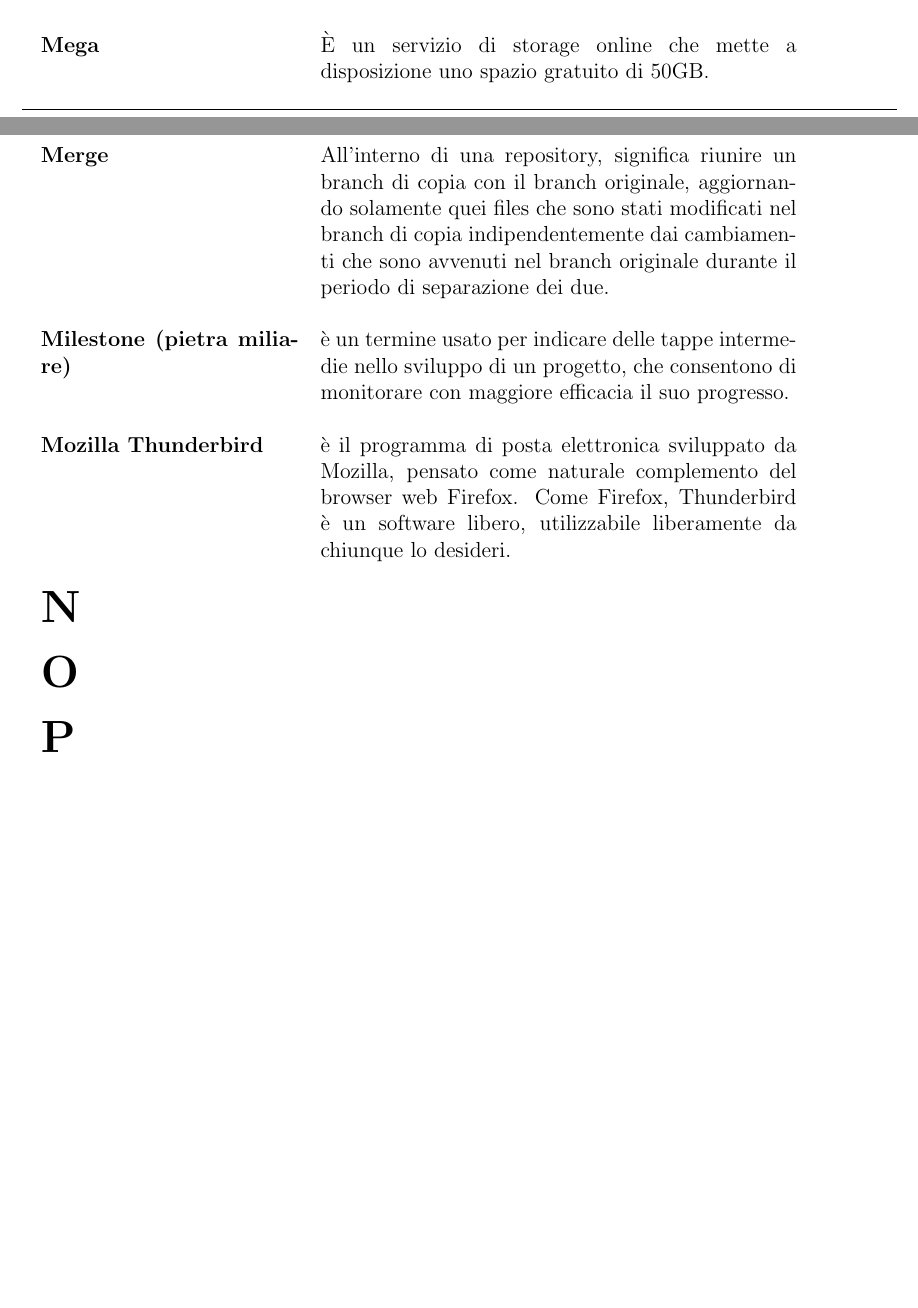
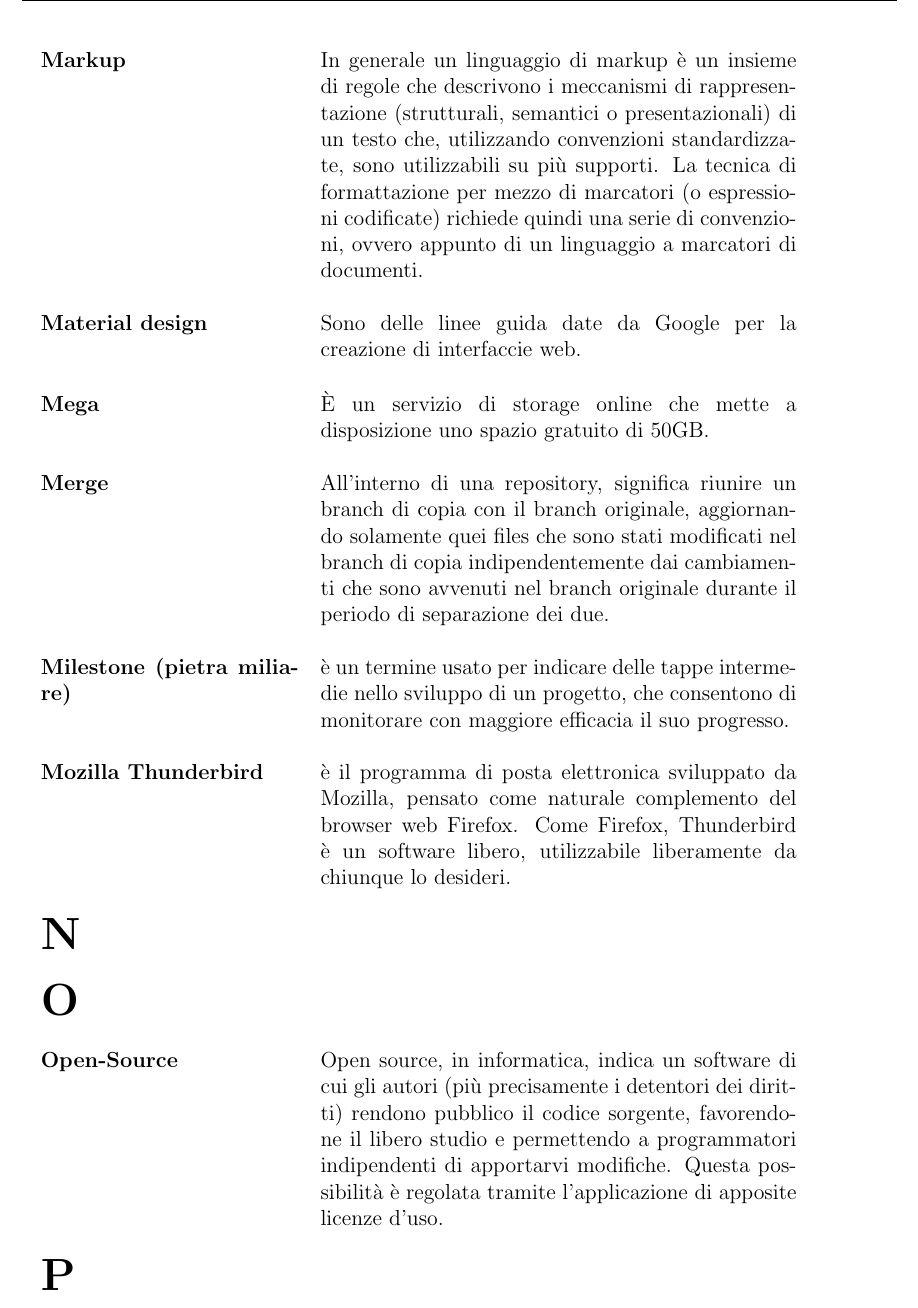
Before and after one commit to 404notfoundunipd/premi-documents, a LaTeX document (Glossario/Glossario_v1.0.tex, which reads Glossario/documents/definizioni.tex): two parts of pages 7 and 8 of 11 before the commit and part of page 8 of 12 after it, the two joined at a grey line, cut at the place of the change, the shorter picture padded with empty space. Compiled offline with pdfLaTeX.

Commit message:
aggiunte parole

```diff
--- a/Glossario/documents/definizioni.tex
+++ b/Glossario/documents/definizioni.tex
@@ -169,6 +169,14 @@ dal browser.
 
 	\\ \\
 
+	\textbf{Markup} & In generale un linguaggio di markup è un insieme di regole che descrivono i meccanismi di rappresentazione (strutturali, semantici o presentazionali) di un testo che, utilizzando convenzioni standardizzate, sono utilizzabili su più supporti. La tecnica di formattazione per mezzo di marcatori (o espressioni codificate) richiede quindi una serie di convenzioni, ovvero appunto di un linguaggio a marcatori di documenti.
+
+	\\ \\
+
+	\textbf{Material design} & Sono delle linee guida date da Google per la creazione di interfaccie web.
+
+	\\ \\
+
 	\textbf{Mega} & È un servizio di storage online che mette a disposizione uno spazio gratuito di 50GB.
 
 	\\ \\
@@ -196,6 +204,10 @@ Come Firefox, Thunderbird è un software libero, utilizzabile liberamente da chi
 
 	\\ \\
 
+	\textbf{Open-Source} & Open source, in informatica, indica un software di cui gli autori (più precisamente i detentori dei diritti) rendono pubblico il codice sorgente, favorendone il libero studio e permettendo a programmatori indipendenti di apportarvi modifiche. Questa possibilità è regolata tramite l'applicazione di apposite licenze d'uso.
+
+	\\ \\
+
 	\textbf{\Huge{P}} &
 
 	\\ \\
```
Also changed, not shown: Glossario/documents/definizioni.tex (8 more changed lines).
